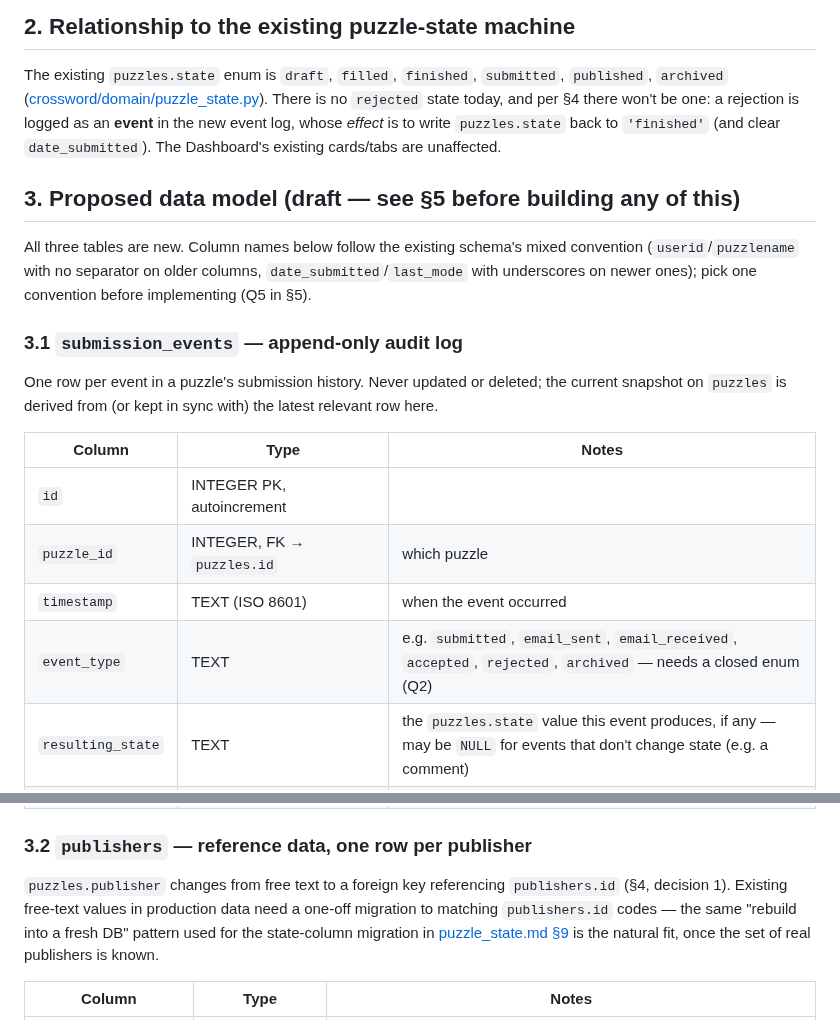
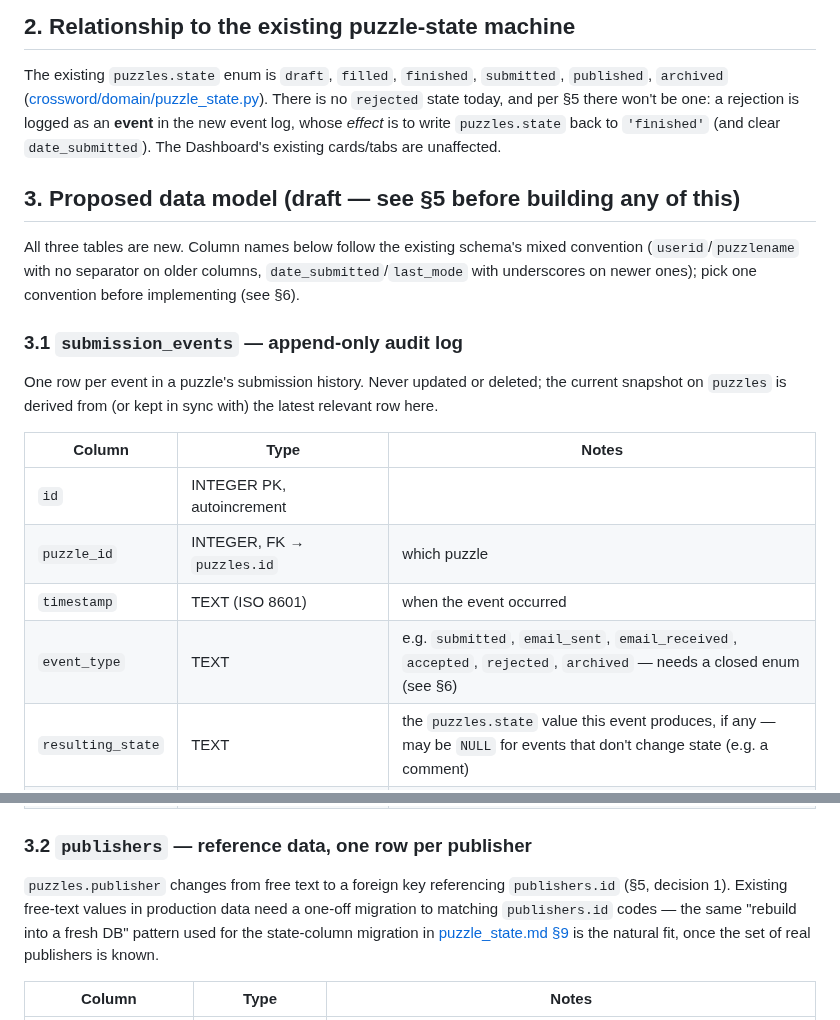
Before and after one commit to philhanna/crossword, a Markdown page: docs/dev/submissions_app_design.md, 2 parts joined by grey strips. Rendered like a GitHub page.

```diff
--- a/docs/dev/submissions_app_design.md
+++ b/docs/dev/submissions_app_design.md
@@ -40,7 +59,7 @@ more detail**:
 The existing `puzzles.state` enum is `draft`, `filled`, `finished`,
 `submitted`, `published`, `archived`
 ([crossword/domain/puzzle_state.py](../../crossword/domain/puzzle_state.py)).
-There is no `rejected` state today, and per §4 there won't be one: a
+There is no `rejected` state today, and per §5 there won't be one: a
 rejection is logged as an **event** in the new event log, whose *effect* is
 to write `puzzles.state` back to `'finished'` (and clear `date_submitted`).
 The Dashboard's existing cards/tabs are unaffected.
@@ -50,7 +69,7 @@ The Dashboard's existing cards/tabs are unaffected.
 All three tables are new. Column names below follow the existing schema's
 mixed convention (`userid`/`puzzlename` with no separator on older columns,
 `date_submitted`/`last_mode` with underscores on newer ones); pick one
-convention before implementing (Q5 in §5).
+convention before implementing (see §6).
 
 ### 3.1 `submission_events` — append-only audit log
 
@@ -63,7 +82,7 @@ with) the latest relevant row here.
 | `id` | INTEGER PK, autoincrement | |
 | `puzzle_id` | INTEGER, FK → `puzzles.id` | which puzzle |
 | `timestamp` | TEXT (ISO 8601) | when the event occurred |
-| `event_type` | TEXT | e.g. `submitted`, `email_sent`, `email_received`, `accepted`, `rejected`, `archived` — needs a closed enum (Q2) |
+| `event_type` | TEXT | e.g. `submitted`, `email_sent`, `email_received`, `accepted`, `rejected`, `archived` — needs a closed enum (see §6) |
 | `resulting_state` | TEXT | the `puzzles.state` value this event produces, if any — may be `NULL` for events that don't change state (e.g. a comment) |
 | `publisher_id` | INTEGER, FK → `publishers.id`, nullable | which publisher this event concerns |
 | `editor_id` | INTEGER, FK → `editors.id`, nullable | which editor, if applicable |
@@ -72,7 +91,7 @@ with) the latest relevant row here.
 ### 3.2 `publishers` — reference data, one row per publisher
 
 `puzzles.publisher` changes from free text to a foreign key referencing
-`publishers.id` (§4, decision 1). Existing free-text values in production
+`publishers.id` (§5, decision 1). Existing free-text values in production
 data need a one-off migration to matching `publishers.id` codes — the same
 "rebuild into a fresh DB" pattern used for the state-column migration in
 [puzzle_state.md §9](puzzle_state.md#9-one-off-migration-tool) is the
```
Also changed, not shown: other parts of docs/dev/submissions_app_design.md (+115 -4 lines).
